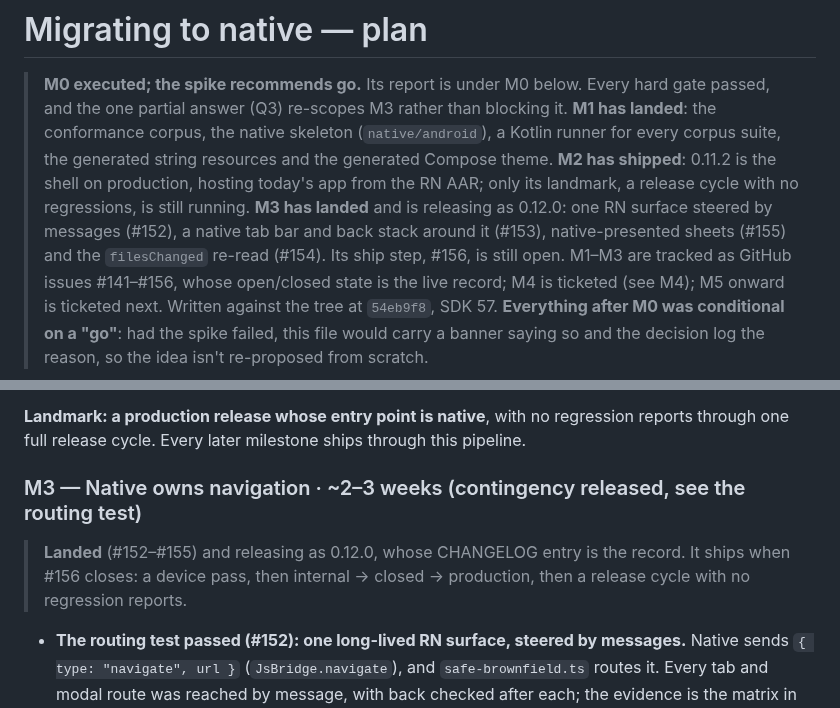
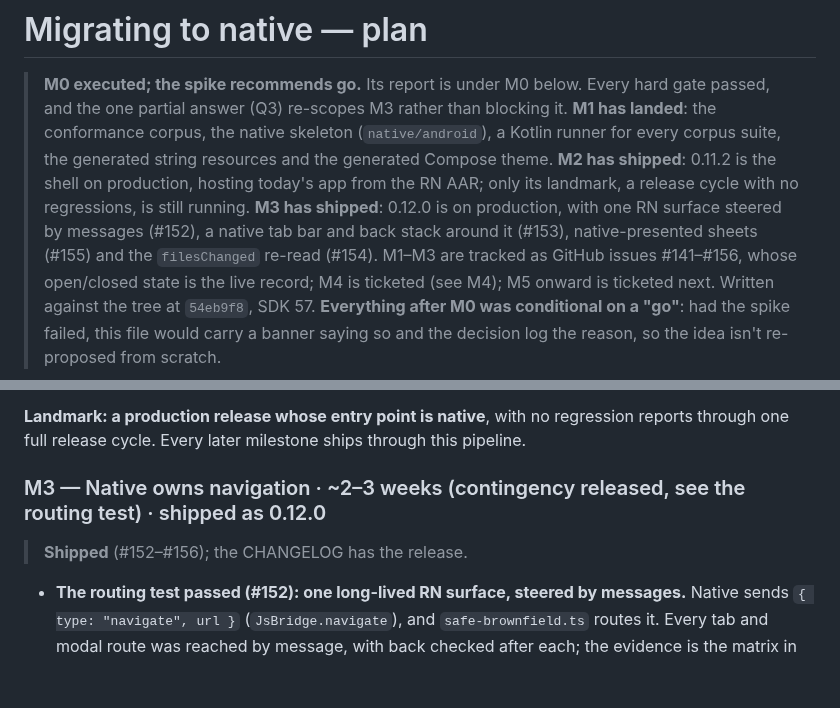
Before and after one commit to celsaad/kettle, a Markdown page: docs/native-migration-plan.md, 2 parts joined by grey strips. Drawn GitHub-style; blank space fills up the shorter version.

Commit message:
Mark M3 shipped: 0.12.0 is on production (#156)
The plan's banner and M3 heading, and the AGENTS.md docs index, still
said M3 was releasing with its ship step open. #156 closed today.

Co-Authored-By: Claude Opus 5.5 <noreply@anthropic.com>

```diff
--- a/docs/native-migration-plan.md
+++ b/docs/native-migration-plan.md
@@ -5,9 +5,9 @@
 > conformance corpus, the native skeleton (`native/android`), a Kotlin runner for every corpus suite,
 > the generated string resources and the generated Compose theme. **M2 has shipped**: 0.11.2 is the
 > shell on production, hosting today's app from the RN AAR; only its landmark, a release cycle with
-> no regressions, is still running. **M3 has landed** and is releasing as 0.12.0: one RN surface
+> no regressions, is still running. **M3 has shipped**: 0.12.0 is on production, with one RN surface
 > steered by messages (#152), a native tab bar and back stack around it (#153), native-presented
-> sheets (#155) and the `filesChanged` re-read (#154). Its ship step, #156, is still open. M1–M3 are tracked as
+> sheets (#155) and the `filesChanged` re-read (#154). M1–M3 are tracked as
 > GitHub issues #141–#156, whose open/closed state is the live record; M4 is ticketed (see M4); M5 onward is ticketed next. Written against the tree at `54eb9f8`, SDK 57.
 > **Everything after M0 was conditional on a "go"**: had the spike failed, this file would carry a
 > banner saying so and the decision log the reason, so the idea isn't re-proposed from scratch.
@@ -264,11 +264,9 @@ else is changing.
 **Landmark: a production release whose entry point is native**, with no regression reports through
 one full release cycle. Every later milestone ships through this pipeline.
 
-### M3 — Native owns navigation · ~2–3 weeks (contingency released, see the routing test)
+### M3 — Native owns navigation · ~2–3 weeks (contingency released, see the routing test) · shipped as 0.12.0
 
-> **Landed** (#152–#155) and releasing as 0.12.0, whose CHANGELOG entry is the record. It ships when
-> #156 closes: a device pass, then internal → closed → production, then a release cycle with no
-> regression reports.
+> **Shipped** (#152–#156); the CHANGELOG has the release.
 
 - **The routing test passed (#152): one long-lived RN surface, steered by messages.** Native sends
   `{ type: "navigate", url }` (`JsBridge.navigate`), and `safe-brownfield.ts` routes it. Every tab and
```
Also changed, not shown: AGENTS.md (+1 -1 lines).
